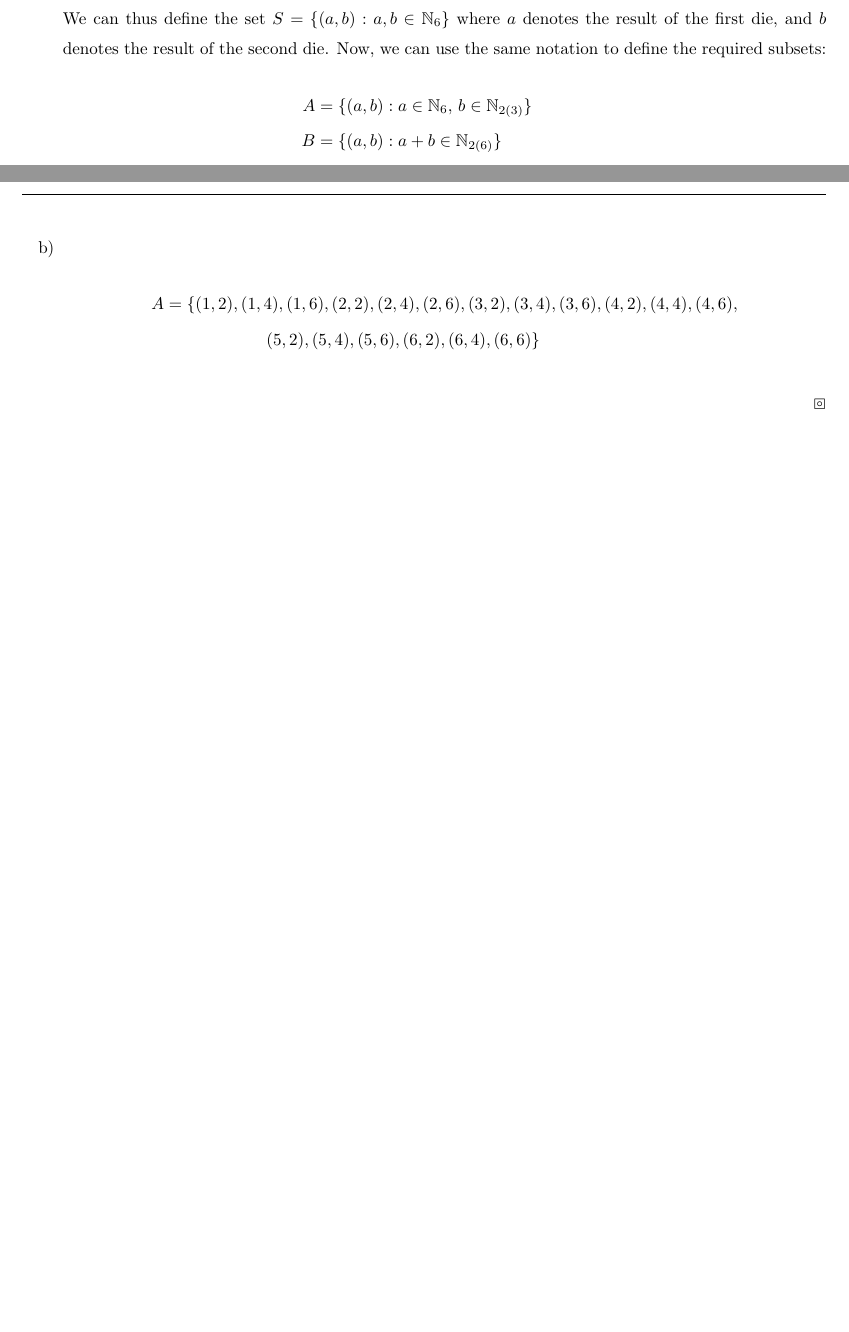
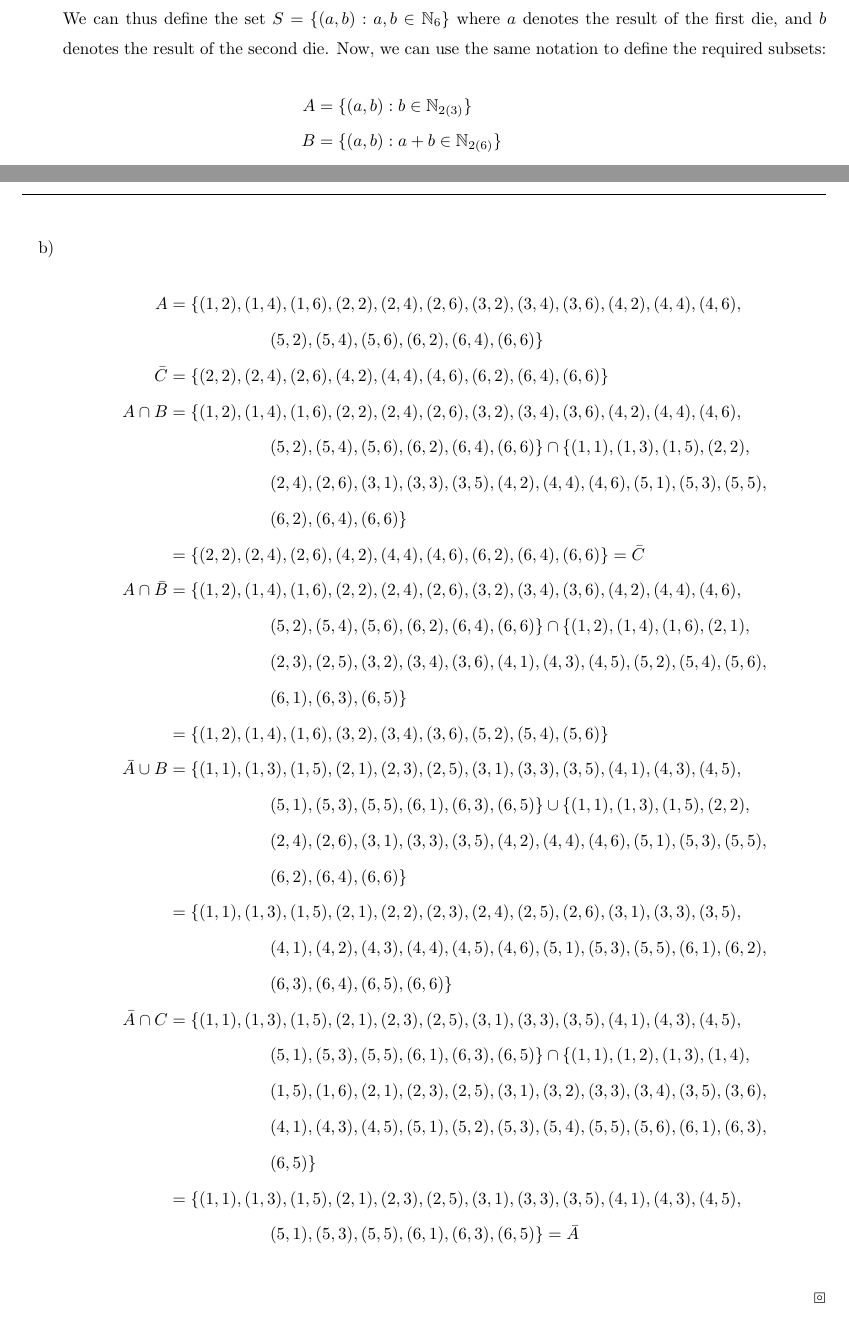
Before and after one commit to manoj8412/Math_323, a LaTeX problem sheet (Assignments/A01/A01.tex): two parts of pages 3 and 4 of 4, joined at a grey line, cut so that both start at the same text. Compiled offline with pdfLaTeX.

Commit message:
A1: Finished Q2

```diff
--- a/Assignments/A01/A01.tex
+++ b/Assignments/A01/A01.tex
@@ -60,7 +60,7 @@
 			$$ \N_{\alpha (k) } = \{ \alpha (1), \alpha(2), \dots, \alpha (k) \}$$
 			We can thus define the set $S = \{ (a, b): a, b \in \N_6\}$ where $a$ denotes the result of the first die, and $b$ denotes the result of the second die. Now, we can use the same notation to define the required subsets:
 			\begin{align*}
-				A &= \{ (a, b) : a \in \N_6, \,  b \in \N_{2(3)} \}\\
+				A &= \{ (a, b) : b \in \N_{2(3)} \}\\
 				B &= \{ (a, b) : a+b \in \N_{2(6)} \} \\
 				C &= \{ (a, b) : a \notin \N_{2(3)}\quad \nabla \quad  b \notin \N_{2(3)}   \}
 			\end{align*}
@@ -69,7 +69,32 @@
 			\item
 			\begin{align*}
 				A &= \{ (1, 2), (1, 4), (1, 6), (2, 2), (2, 4), (2, 6), (3, 2), (3, 4), (3, 6), (4, 2), (4, 4), (4, 6), \\
-				&\quad\quad\quad\quad\quad\quad (5, 2), (5, 4), (5, 6), (6, 2), (6, 4), (6, 6) \}
+				&\quad\quad\quad\quad\quad\quad (5, 2), (5, 4), (5, 6), (6, 2), (6, 4), (6, 6) \}\\
+				\bar{C} &= \{ (2,2), (2,4), (2,6), (4,2), (4,4), (4, 6), (6, 2), (6, 4), (6,6) \} \\
+				A \cap B &=\{ (1, 2), (1, 4), (1, 6), (2, 2), (2, 4), (2, 6), (3, 2), (3, 4), (3, 6), (4, 2), (4, 4), (4, 6), \\
+				&\quad\quad\quad\quad\quad\quad (5, 2), (5, 4), (5, 6), (6, 2), (6, 4), (6, 6) \} \cap \{ (1,1), (1,3), (1, 5), (2,2), \\
+				&\quad\quad\quad\quad\quad\quad (2,4), (2,6), (3, 1), (3, 3), (3, 5), (4, 2), (4, 4), (4, 6), (5, 1), (5, 3), (5,5), \\
+				&\quad\quad\quad\quad\quad\quad (6, 2), (6, 4), (6, 6) \}\\
+				&= \{ (2,2), (2,4), (2,6), (4,2), (4,4), (4,6), (6,2), (6,4), (6,6) \} = \bar{C} \\
+				A \cap \bar{B} &= \{ (1, 2), (1, 4), (1, 6), (2, 2), (2, 4), (2, 6), (3, 2), (3, 4), (3, 6), (4, 2), (4, 4), (4, 6), \\
+				&\quad\quad\quad\quad\quad\quad (5, 2), (5, 4), (5, 6), (6, 2), (6, 4), (6, 6) \} \cap \{ (1, 2), (1, 4), (1, 6), (2, 1),\\
+				&\quad\quad\quad\quad\quad\quad (2, 3), (2, 5), (3, 2), (3, 4), (3, 6), (4, 1), (4, 3), (4, 5), (5, 2), (5, 4), (5, 6),\\
+				&\quad\quad\quad\quad\quad\quad (6, 1), (6, 3), (6, 5)\}\\
+				&= \{ (1,2), (1,4), (1, 6), (3, 2), (3, 4), (3, 6), (5, 2), (5, 4), (5, 6) \}  \\
+				\bar{A} \cup B &= \{ (1, 1), (1, 3), (1, 5), (2, 1), (2, 3), (2, 5), (3, 1), (3, 3), (3, 5), (4, 1), (4, 3), (4, 5), \\
+				&\quad\quad\quad\quad\quad\quad (5, 1), (5, 3), (5, 5), (6, 1), (6, 3), (6, 5) \} \cup \{ (1,1), (1,3), (1, 5), (2,2), \\
+				&\quad\quad\quad\quad\quad\quad (2,4), (2,6), (3, 1), (3, 3), (3, 5), (4, 2), (4, 4), (4, 6), (5, 1), (5, 3), (5,5), \\
+				&\quad\quad\quad\quad\quad\quad (6, 2), (6, 4), (6, 6) \}\\
+				&= \{ (1, 1), (1, 3), (1,5), (2, 1), (2,2), (2,3), (2,4), (2,5), (2,6), (3,1), (3,3), (3,5), \\
+				&\quad\quad\quad\quad\quad\quad (4,1), (4,2), (4,3), (4, 4), (4, 5), (4,6), (5,1), (5,3), (5,5), (6,1), (6,2), \\
+				&\quad\quad\quad\quad\quad\quad(6,3), (6,4), (6,5), (6,6) \}\\
+				\bar{A} \cap C &=  \{ (1, 1), (1, 3), (1, 5), (2, 1), (2, 3), (2, 5), (3, 1), (3, 3), (3, 5), (4, 1), (4, 3), (4, 5), \\
+				&\quad\quad\quad\quad\quad\quad (5, 1), (5, 3), (5, 5), (6, 1), (6, 3), (6, 5) \} \cap \{ (1, 1), (1,2), (1, 3), (1, 4), \\
+				&\quad\quad\quad\quad\quad\quad (1, 5), (1,6), (2, 1), (2, 3), (2, 5), (3, 1), (3,2), (3, 3), (3, 4), (3, 5), (3, 6), \\
+				&\quad\quad\quad\quad\quad\quad (4, 1), (4, 3), (4, 5), (5,1), (5,2), (5, 3),(5, 4), (5, 5), (5, 6), (6, 1), (6, 3),\\
+				&\quad\quad\quad\quad\quad\quad (6, 5) \} \\
+				&= \{ (1,1), (1,3), (1,5), (2, 1), (2, 3), (2, 5), (3, 1), (3, 3), (3, 5), (4, 1), (4, 3), (4,5), \\
+				&\quad\quad\quad\quad\quad\quad (5, 1), (5, 3), (5, 5), (6, 1), (6, 3), (6, 5) \} = \bar{A}
 			\end{align*}
 		\end{enumerate}
 	\end{sol}
```
Also changed, not shown: Assignments/A01/A01.pdf, 2 other files.
